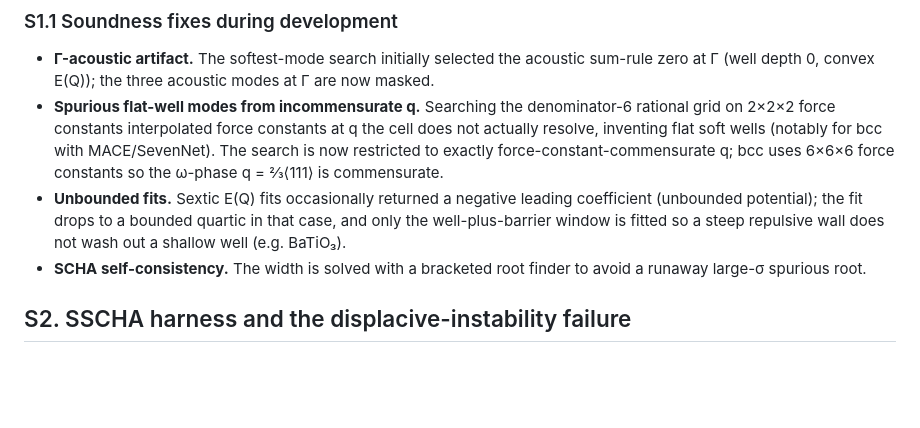
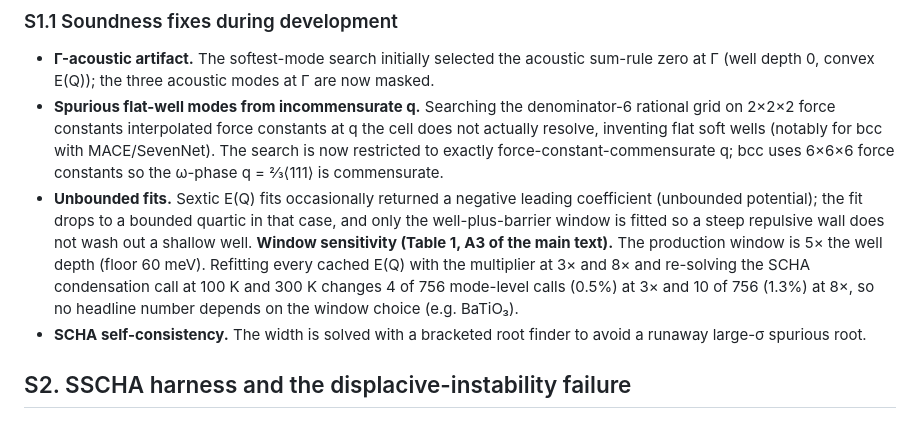
Before and after one commit to fronkt/mlip-dynamic-stability, a Markdown page: paper/supplementary.md, the part around the change. GitHub-like rendering; blank space fills up the shorter version.

Commit message:
ESI: fit-window sensitivity measured (3x/8x vs production 5x changes 0.5%/1.3% of 756 mode-calls) - backs Table 1 row A3

```diff
--- a/paper/supplementary.md
+++ b/paper/supplementary.md
@@ -43,7 +43,11 @@ the SrTiO₃ gate.
   is commensurate.
 - **Unbounded fits.** Sextic E(Q) fits occasionally returned a negative leading coefficient
   (unbounded potential); the fit drops to a bounded quartic in that case, and only the
-  well-plus-barrier window is fitted so a steep repulsive wall does not wash out a shallow well
+  well-plus-barrier window is fitted so a steep repulsive wall does not wash out a shallow well.
+  **Window sensitivity (Table 1, A3 of the main text).** The production window is 5× the well
+  depth (floor 60 meV). Refitting every cached E(Q) with the multiplier at 3× and 8× and
+  re-solving the SCHA condensation call at 100 K and 300 K changes 4 of 756 mode-level calls
+  (0.5%) at 3× and 10 of 756 (1.3%) at 8×, so no headline number depends on the window choice
   (e.g. BaTiO₃).
 - **SCHA self-consistency.** The width is solved with a bracketed root finder to avoid a runaway
   large-σ spurious root.
```
